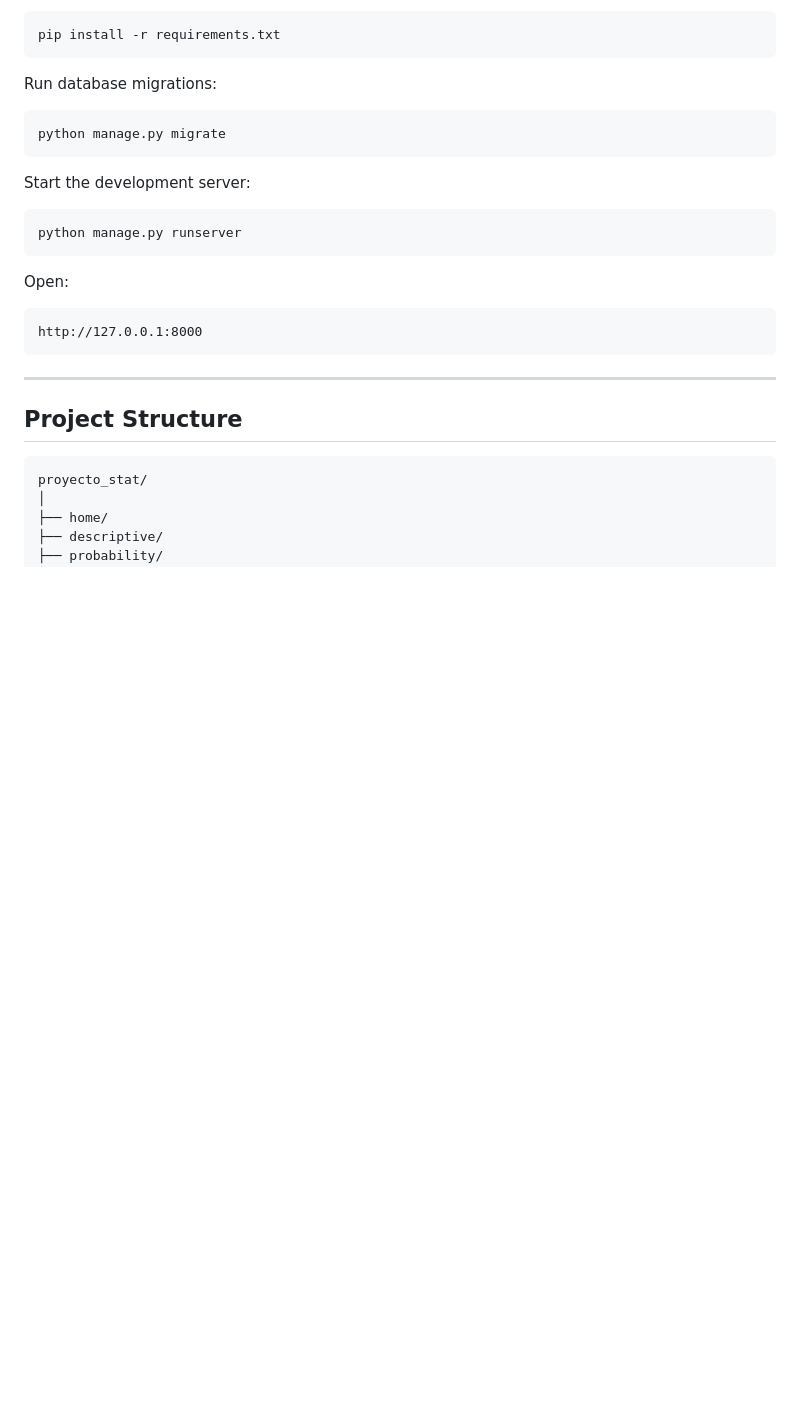
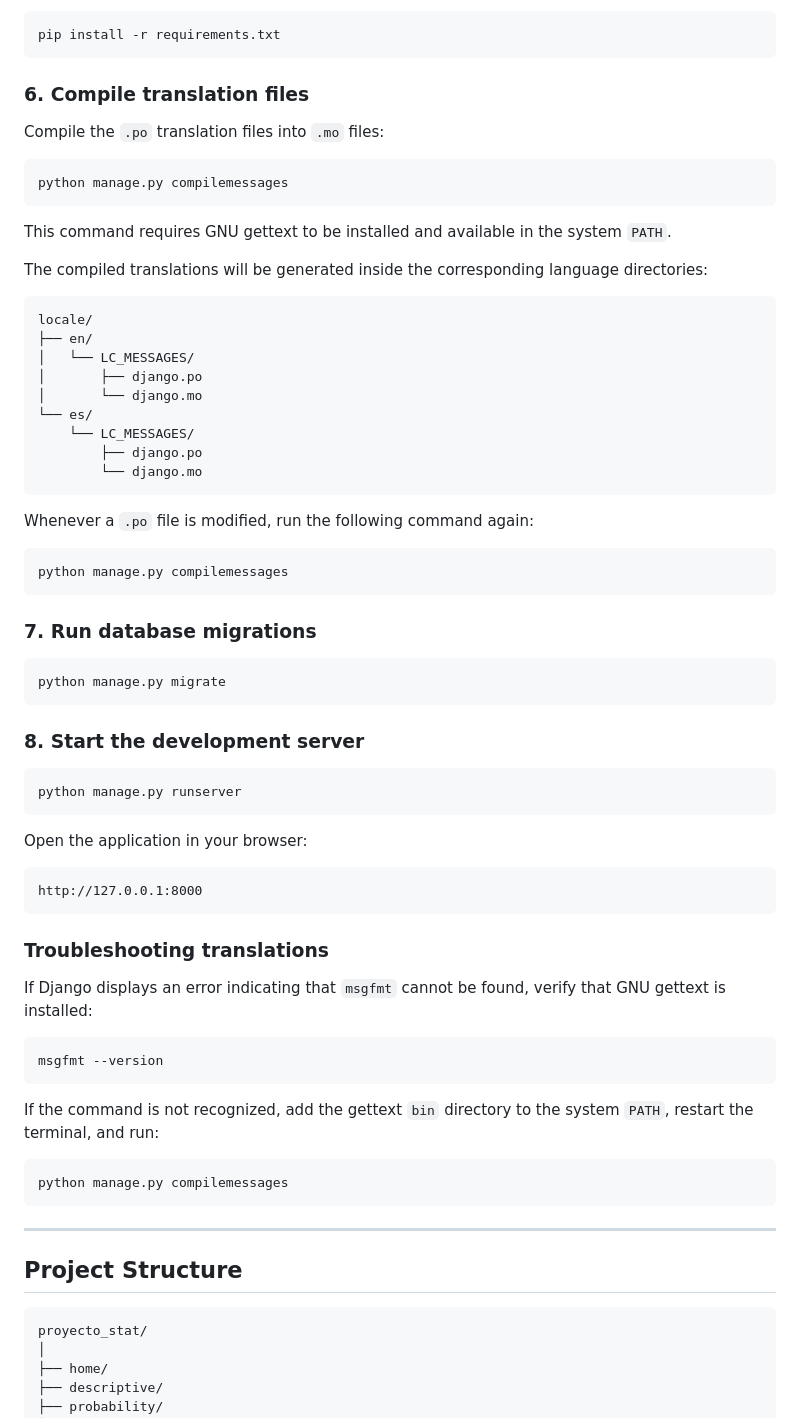
Before and after one commit to silviodavidrodriguez/web-of-statistics, a Markdown page: README.md, the part around one of its changes. Drawn GitHub-style; blank space fills up the shorter version.

````diff
--- a/README.md
+++ b/README.md
@@ -140,22 +202,66 @@ Install dependencies:
 pip install -r requirements.txt
 ```
 
-Run database migrations:
+### 6. Compile translation files
+
+Compile the `.po` translation files into `.mo` files:
+
+```bash
+python manage.py compilemessages
+```
+
+This command requires GNU gettext to be installed and available in the system `PATH`.
+
+The compiled translations will be generated inside the corresponding language directories:
+
+```text
+locale/
+├── en/
+│   └── LC_MESSAGES/
+│       ├── django.po
+│       └── django.mo
+└── es/
+    └── LC_MESSAGES/
+        ├── django.po
+        └── django.mo
+```
+
+Whenever a `.po` file is modified, run the following command again:
+
+```bash
+python manage.py compilemessages
+```
+
+### 7. Run database migrations
 
 ```bash
 python manage.py migrate
 ```
 
-Start the development server:
+### 8. Start the development server
 
 ```bash
 python manage.py runserver
 ```
 
-Open:
+Open the application in your browser:
 
 ```text
 http://127.0.0.1:8000
+```
+
+### Troubleshooting translations
+
+If Django displays an error indicating that `msgfmt` cannot be found, verify that GNU gettext is installed:
+
+```bash
+msgfmt --version
+```
+
+If the command is not recognized, add the gettext `bin` directory to the system `PATH`, restart the terminal, and run:
+
+```bash
+python manage.py compilemessages
 ```
 
 ---
````
Also changed, not shown: other parts of README.md (+69 -7 lines).
